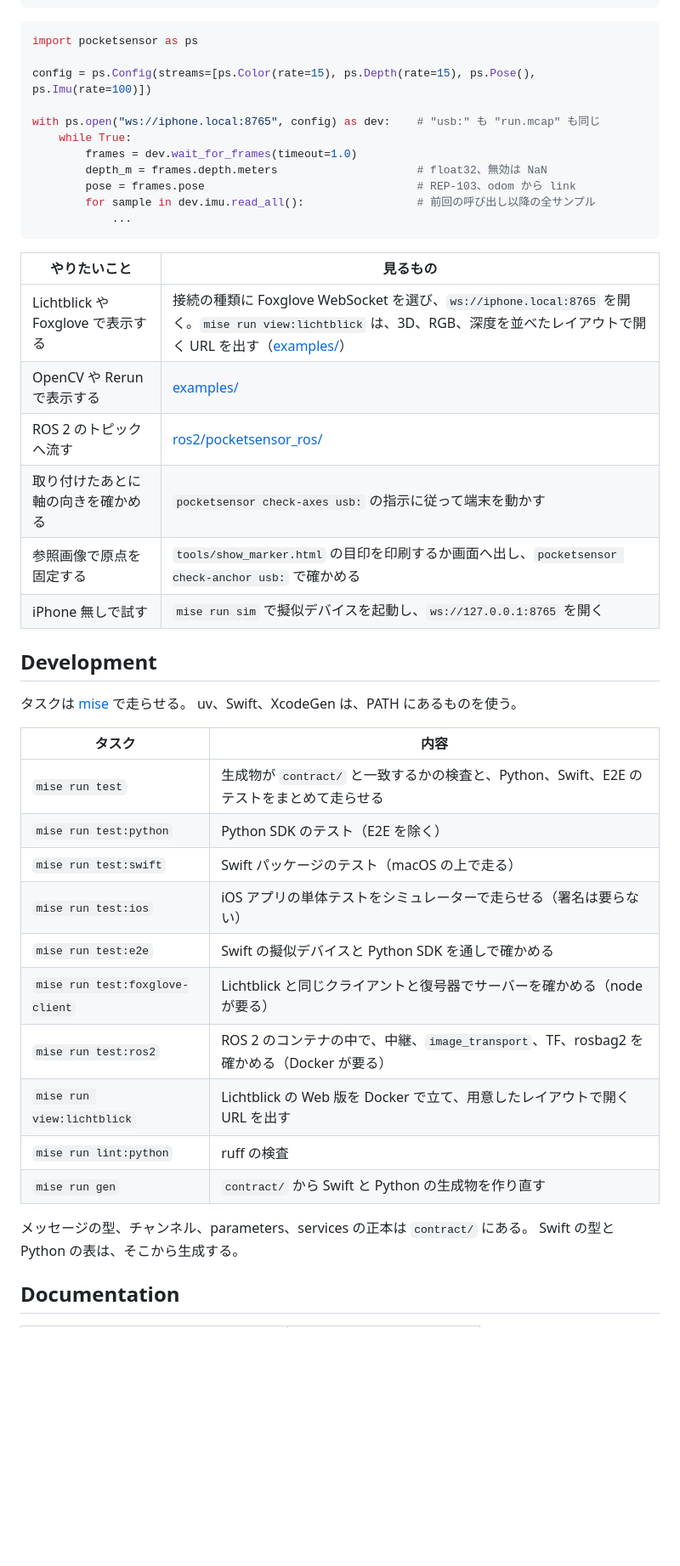
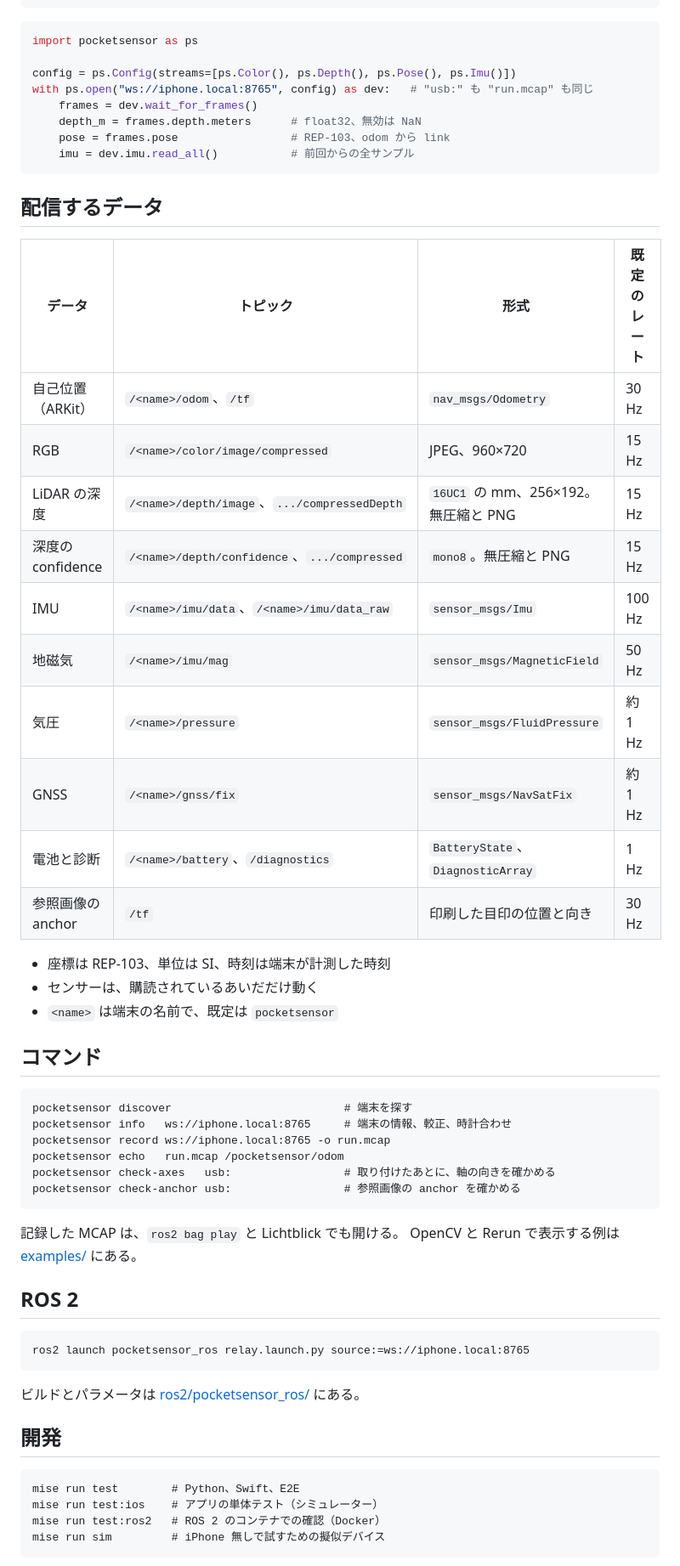
Before and after one commit to bigdra50/pocket-sensor, a Markdown page: README.md, the part around one of its changes. Shown at 85% size. Drawn GitHub-style; blank space fills up the shorter version.

Commit message:
📝 docs: README を、Quick Start と表を中心にした短い形へ書き直す
説明の文章と確認状況の表が長く、何ができて、どう始めるかが先頭で分からなかった。
入れる、見る、Python で受け取る、の 3 手順を先頭へ置き、配信するデータは表 1 つにまとめる。
確認の状況は、測定の記録への案内に替えた。

````diff
--- a/README.md
+++ b/README.md
@@ -70,45 +37,61 @@ pocketsensor echo run.mcap /pocketsensor/odom          # 記録も同じ形で
 ```python
 import pocketsensor as ps
 
-config = ps.Config(streams=[ps.Color(rate=15), ps.Depth(rate=15), ps.Pose(), ps.Imu(rate=100)])
-
-with ps.open("ws://iphone.local:8765", config) as dev:    # "usb:" も "run.mcap" も同じ
-    while True:
-        frames = dev.wait_for_frames(timeout=1.0)
-        depth_m = frames.depth.meters                     # float32、無効は NaN
-        pose = frames.pose                                # REP-103、odom から link
-        for sample in dev.imu.read_all():                 # 前回の呼び出し以降の全サンプル
-            ...
+config = ps.Config(streams=[ps.Color(), ps.Depth(), ps.Pose(), ps.Imu()])
+with ps.open("ws://iphone.local:8765", config) as dev:   # "usb:" も "run.mcap" も同じ
+    frames = dev.wait_for_frames()
+    depth_m = frames.depth.meters      # float32、無効は NaN
+    pose = frames.pose                 # REP-103、odom から link
+    imu = dev.imu.read_all()           # 前回からの全サンプル
 ```
 
-| やりたいこと | 見るもの |
-| --- | --- |
-| Lichtblick や Foxglove で表示する | 接続の種類に Foxglove WebSocket を選び、`ws://iphone.local:8765` を開く。`mise run view:lichtblick` は、3D、RGB、深度を並べたレイアウトで開く URL を出す（[examples/](examples/README.md)） |
-| OpenCV や Rerun で表示する | [examples/](examples/README.md) |
-| ROS 2 のトピックへ流す | [ros2/pocketsensor_ros/](ros2/pocketsensor_ros/README.md) |
-| 取り付けたあとに軸の向きを確かめる | `pocketsensor check-axes usb:` の指示に従って端末を動かす |
-| 参照画像で原点を固定する | `tools/show_marker.html` の目印を印刷するか画面へ出し、`pocketsensor check-anchor usb:` で確かめる |
-| iPhone 無しで試す | `mise run sim` で擬似デバイスを起動し、`ws://127.0.0.1:8765` を開く |
+## 配信するデータ
 
-## Development
+| データ | トピック | 形式 | 既定のレート |
+| --- | --- | --- | --- |
+| 自己位置（ARKit） | `/<name>/odom`、`/tf` | `nav_msgs/Odometry` | 30 Hz |
+| RGB | `/<name>/color/image/compressed` | JPEG、960×720 | 15 Hz |
+| LiDAR の深度 | `/<name>/depth/image`、`.../compressedDepth` | `16UC1` の mm、256×192。無圧縮と PNG | 15 Hz |
+| 深度の confidence | `/<name>/depth/confidence`、`.../compressed` | `mono8`。無圧縮と PNG | 15 Hz |
+| IMU | `/<name>/imu/data`、`/<name>/imu/data_raw` | `sensor_msgs/Imu` | 100 Hz |
+| 地磁気 | `/<name>/imu/mag` | `sensor_msgs/MagneticField` | 50 Hz |
+| 気圧 | `/<name>/pressure` | `sensor_msgs/FluidPressure` | 約 1 Hz |
+| GNSS | `/<name>/gnss/fix` | `sensor_msgs/NavSatFix` | 約 1 Hz |
+| 電池と診断 | `/<name>/battery`、`/diagnostics` | `BatteryState`、`DiagnosticArray` | 1 Hz |
+| 参照画像の anchor | `/tf` | 印刷した目印の位置と向き | 30 Hz |
 
-タスクは [mise](https://mise.jdx.dev/) で走らせる。
-uv、Swift、XcodeGen は、PATH にあるものを使う。
+- 座標は REP-103、単位は SI、時刻は端末が計測した時刻
+- センサーは、購読されているあいだだけ動く
+- `<name>` は端末の名前で、既定は `pocketsensor`
 
-| タスク | 内容 |
-| --- | --- |
-| `mise run test` | 生成物が `contract/` と一致するかの検査と、Python、Swift、E2E のテストをまとめて走らせる |
-| `mise run test:python` | Python SDK のテスト（E2E を除く） |
-| `mise run test:swift` | Swift パッケージのテスト（macOS の上で走る） |
-| `mise run test:ios` | iOS アプリの単体テストをシミュレーターで走らせる（署名は要らない） |
-| `mise run test:e2e` | Swift の擬似デバイスと Python SDK を通しで確かめる |
-| `mise run test:foxglove-client` | Lichtblick と同じクライアントと復号器でサーバーを確かめる（node が要る） |
-| `mise run test:ros2` | ROS 2 のコンテナの中で、中継、`image_transport`、TF、rosbag2 を確かめる（Docker が要る） |
-| `mise run view:lichtblick` | Lichtblick の Web 版を Docker で立て、用意したレイアウトで開く URL を出す |
-| `mise run lint:python` | ruff の検査 |
-| `mise run gen` | `contract/` から Swift と Python の生成物を作り直す |
+## コマンド
 
-メッセージの型、チャンネル、parameters、services の正本は `contract/` にある。
-Swift の型と Python の表は、そこから生成する。
+```
+pocketsensor discover                          # 端末を探す
+pocketsensor info   ws://iphone.local:8765     # 端末の情報、較正、時計合わせ
+pocketsensor record ws://iphone.local:8765 -o run.mcap
+pocketsensor echo   run.mcap /pocketsensor/odom
+pocketsensor check-axes   usb:                 # 取り付けたあとに、軸の向きを確かめる
+pocketsensor check-anchor usb:                 # 参照画像の anchor を確かめる
+```
 
-## Documentation
+記録した MCAP は、`ros2 bag play` と Lichtblick でも開ける。
+OpenCV と Rerun で表示する例は [examples/](examples/README.md) にある。
+
+## ROS 2
+
+```
+ros2 launch pocketsensor_ros relay.launch.py source:=ws://iphone.local:8765
+```
+
+ビルドとパラメータは [ros2/pocketsensor_ros/](ros2/pocketsensor_ros/README.md) にある。
+
+## 開発
+
+```
+mise run test        # Python、Swift、E2E
+mise run test:ios    # アプリの単体テスト（シミュレーター）
+mise run test:ros2   # ROS 2 のコンテナでの確認（Docker）
+mise run sim         # iPhone 無しで試すための擬似デバイス
+```
+
````
Also changed, not shown: other parts of README.md (+21 -50 lines).
